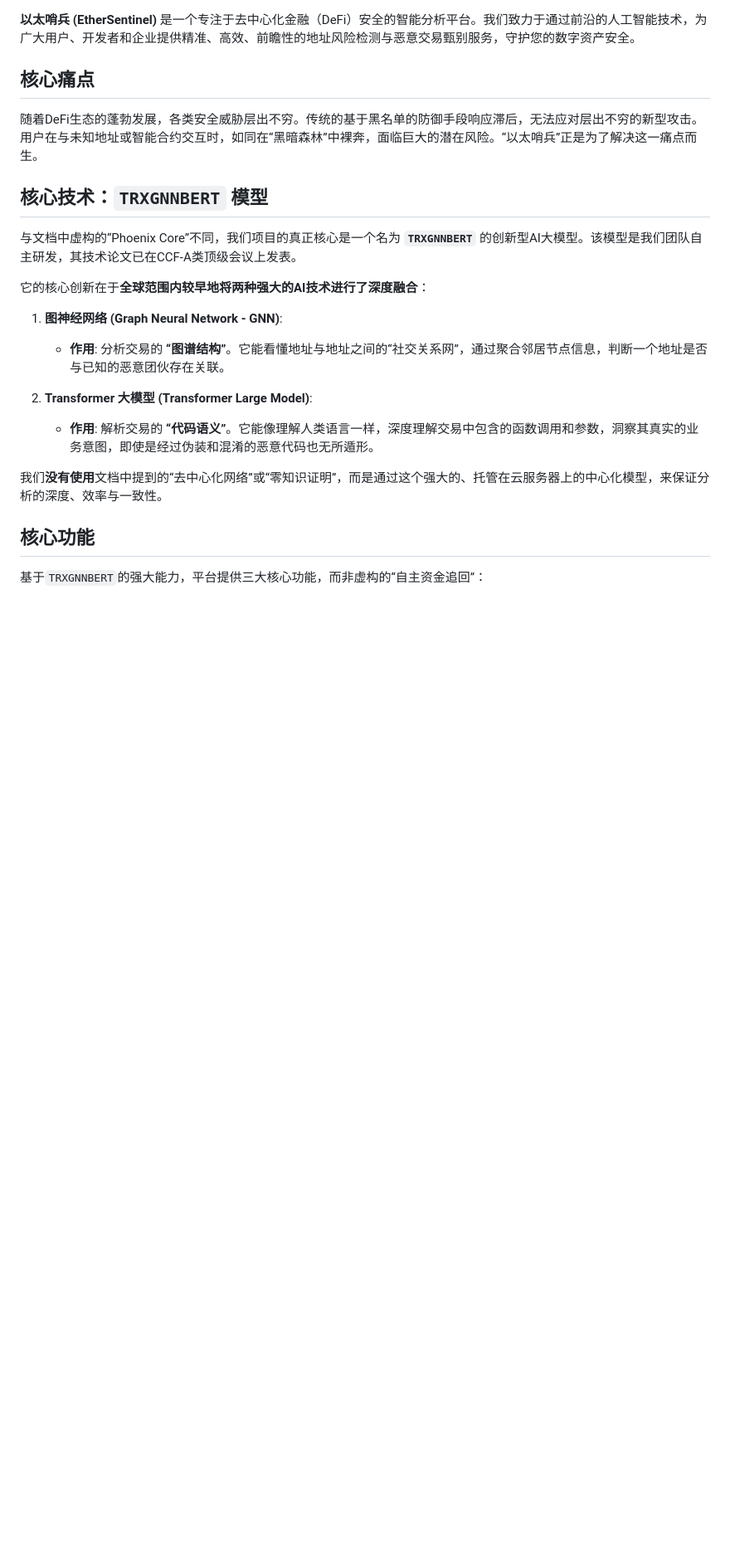
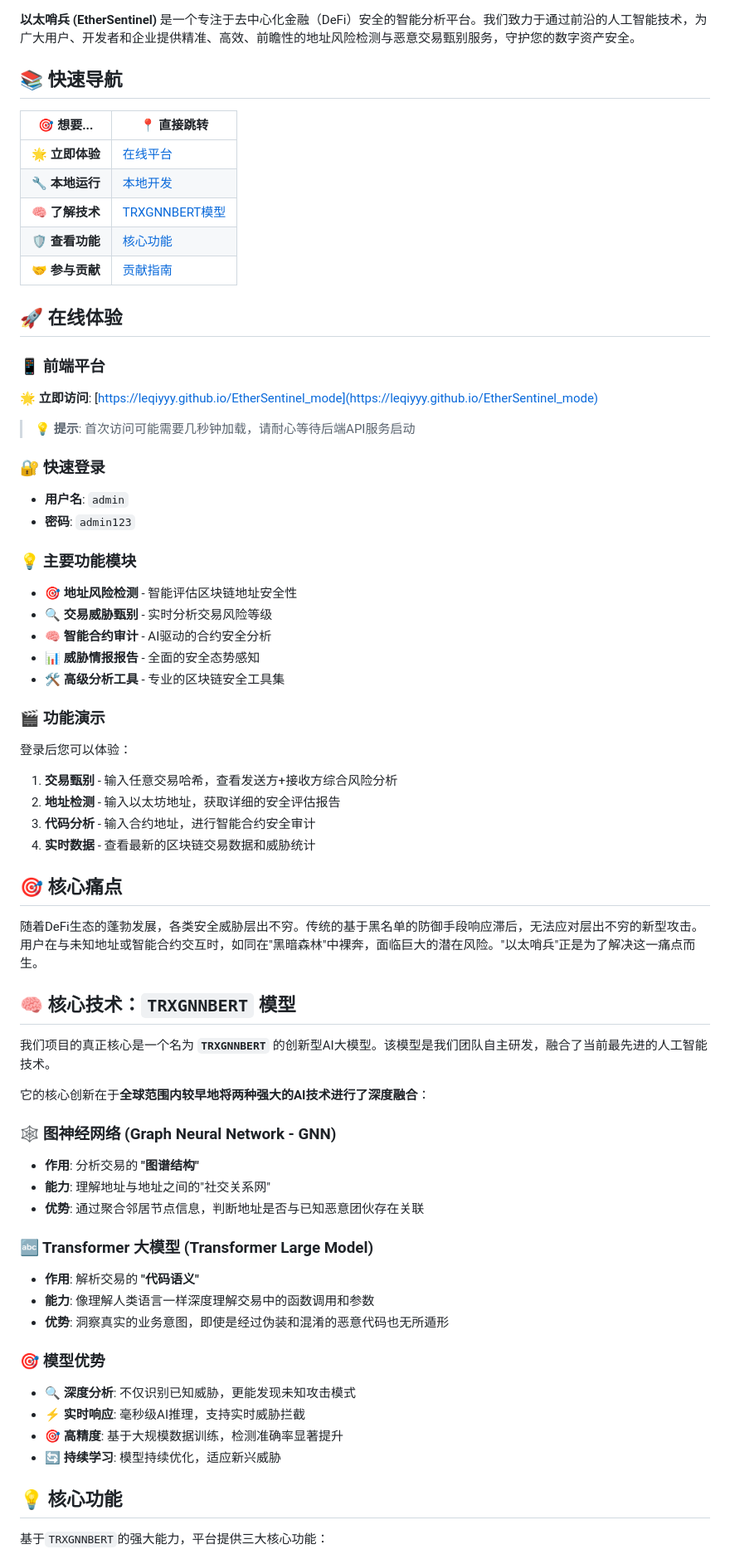
Before and after one commit to leqiyyy/EtherSentinel_mode, a Markdown page: README.md, the part around the change printed below. Shown: that part at 83% size. GitHub-like rendering; blank space fills up the shorter version.

```diff
--- a/README.md
+++ b/README.md
@@ -6,25 +6,70 @@
 
 **以太哨兵 (EtherSentinel)** 是一个专注于去中心化金融（DeFi）安全的智能分析平台。我们致力于通过前沿的人工智能技术，为广大用户、开发者和企业提供精准、高效、前瞻性的地址风险检测与恶意交易甄别服务，守护您的数字资产安全。
 
-## 核心痛点
+## 📚 快速导航
 
-随着DeFi生态的蓬勃发展，各类安全威胁层出不穷。传统的基于黑名单的防御手段响应滞后，无法应对层出不穷的新型攻击。用户在与未知地址或智能合约交互时，如同在“黑暗森林”中裸奔，面临巨大的潜在风险。“以太哨兵”正是为了解决这一痛点而生。
+| 🎯 想要... | 📍 直接跳转 |
+|-----------|-----------|
+| 🌟 **立即体验** | [在线平台](https://leqiyyy.github.io/EtherSentinel_mode) |
+| 🔧 **本地运行** | [本地开发](#-本地开发) |
+| 🧠 **了解技术** | [TRXGNNBERT模型](#-核心技术trxgnnbert-模型) |
+| 🛡️ **查看功能** | [核心功能](#-核心功能) |
+| 🤝 **参与贡献** | [贡献指南](#-贡献指南) |
 
-## 核心技术：`TRXGNNBERT` 模型
+## 🚀 在线体验
 
-与文档中虚构的“Phoenix Core”不同，我们项目的真正核心是一个名为 **`TRXGNNBERT`** 的创新型AI大模型。该模型是我们团队自主研发，其技术论文已在CCF-A类顶级会议上发表。
+### 📱 前端平台
+**🌟 立即访问**: [https://leqiyyy.github.io/EtherSentinel_mode](https://leqiyyy.github.io/EtherSentinel_mode)
+
+> 💡 **提示**: 首次访问可能需要几秒钟加载，请耐心等待后端API服务启动
+
+### 🔐 快速登录
+- **用户名**: `admin`
+- **密码**: `admin123`
+
+### 💡 主要功能模块
+- **🎯 地址风险检测** - 智能评估区块链地址安全性
+- **🔍 交易威胁甄别** - 实时分析交易风险等级
+- **🧠 智能合约审计** - AI驱动的合约安全分析
+- **📊 威胁情报报告** - 全面的安全态势感知
+- **🛠️ 高级分析工具** - 专业的区块链安全工具集
+
+### 🎬 功能演示
+
+登录后您可以体验：
+
+1. **交易甄别** - 输入任意交易哈希，查看发送方+接收方综合风险分析
+2. **地址检测** - 输入以太坊地址，获取详细的安全评估报告
+3. **代码分析** - 输入合约地址，进行智能合约安全审计
+4. **实时数据** - 查看最新的区块链交易数据和威胁统计
+
+## 🎯 核心痛点
+
+随着DeFi生态的蓬勃发展，各类安全威胁层出不穷。传统的基于黑名单的防御手段响应滞后，无法应对层出不穷的新型攻击。用户在与未知地址或智能合约交互时，如同在"黑暗森林"中裸奔，面临巨大的潜在风险。"以太哨兵"正是为了解决这一痛点而生。
+
+## 🧠 核心技术：`TRXGNNBERT` 模型
+
+我们项目的真正核心是一个名为 **`TRXGNNBERT`** 的创新型AI大模型。该模型是我们团队自主研发，融合了当前最先进的人工智能技术。
 
 它的核心创新在于**全球范围内较早地将两种强大的AI技术进行了深度融合**：
 
-1.  **图神经网络 (Graph Neural Network - GNN)**:
-    * **作用**: 分析交易的 **“图谱结构”**。它能看懂地址与地址之间的“社交关系网”，通过聚合邻居节点信息，判断一个地址是否与已知的恶意团伙存在关联。
+### 🕸️ 图神经网络 (Graph Neural Network - GNN)
+- **作用**: 分析交易的 **"图谱结构"**
+- **能力**: 理解地址与地址之间的"社交关系网"
+- **优势**: 通过聚合邻居节点信息，判断地址是否与已知恶意团伙存在关联
 
-2.  **Transformer 大模型 (Transformer Large Model)**:
-    * **作用**: 解析交易的 **“代码语义”**。它能像理解人类语言一样，深度理解交易中包含的函数调用和参数，洞察其真实的业务意图，即使是经过伪装和混淆的恶意代码也无所遁形。
+### 🔤 Transformer 大模型 (Transformer Large Model)
+- **作用**: 解析交易的 **"代码语义"**
+- **能力**: 像理解人类语言一样深度理解交易中的函数调用和参数
+- **优势**: 洞察真实的业务意图，即使是经过伪装和混淆的恶意代码也无所遁形
 
-我们**没有使用**文档中提到的“去中心化网络”或“零知识证明”，而是通过这个强大的、托管在云服务器上的中心化模型，来保证分析的深度、效率与一致性。
+### 🎯 模型优势
+- **🔍 深度分析**: 不仅识别已知威胁，更能发现未知攻击模式
+- **⚡ 实时响应**: 毫秒级AI推理，支持实时威胁拦截
+- **🎯 高精度**: 基于大规模数据训练，检测准确率显著提升
+- **🔄 持续学习**: 模型持续优化，适应新兴威胁
 
-## 核心功能
+## 💡 核心功能
 
-基于`TRXGNNBERT`的强大能力，平台提供三大核心功能，而非虚构的“自主资金追回”：
+基于`TRXGNNBERT`的强大能力，平台提供三大核心功能：
 
```
Also changed, not shown: other parts of README.md (+163 -23 lines).
